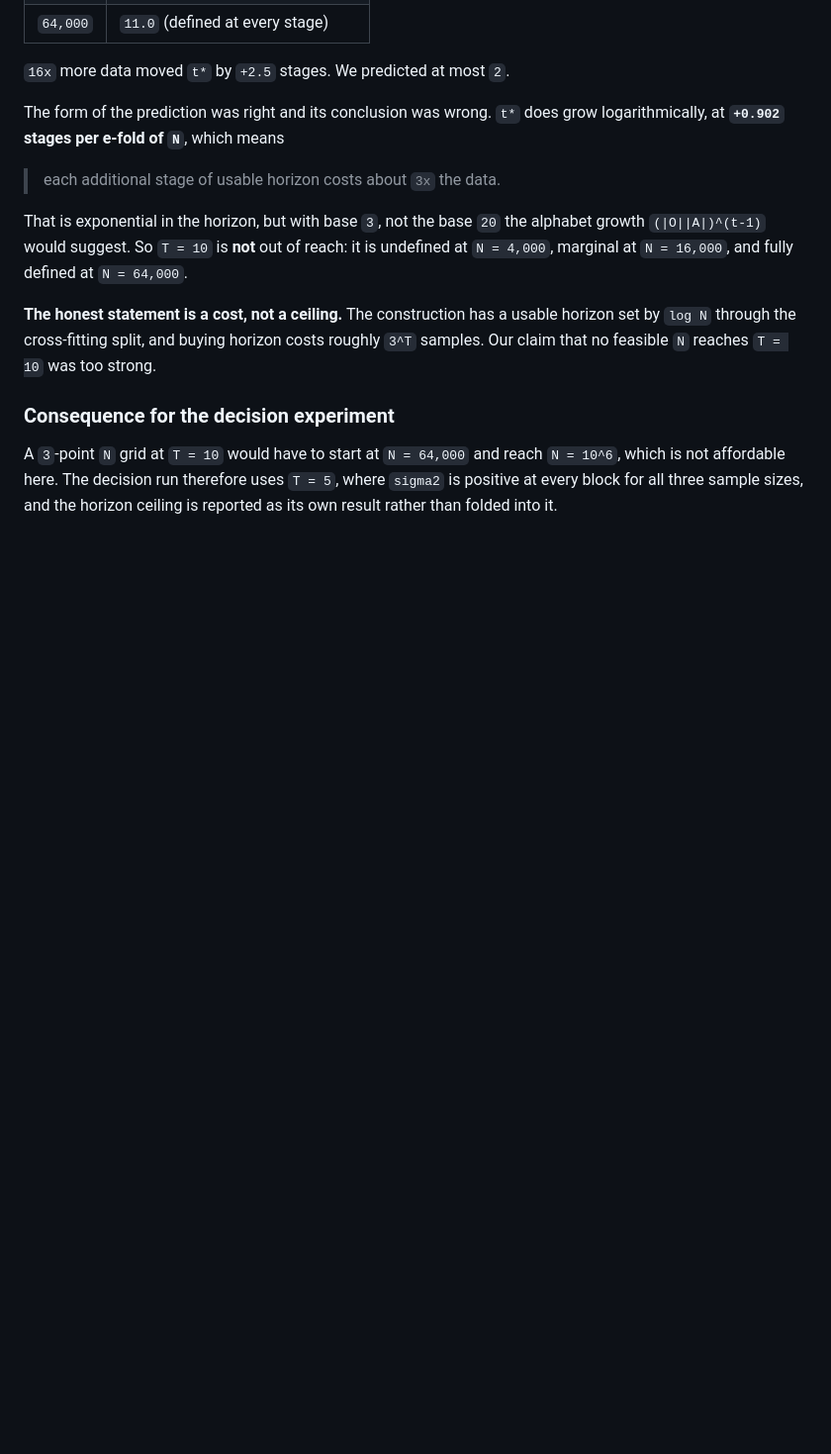
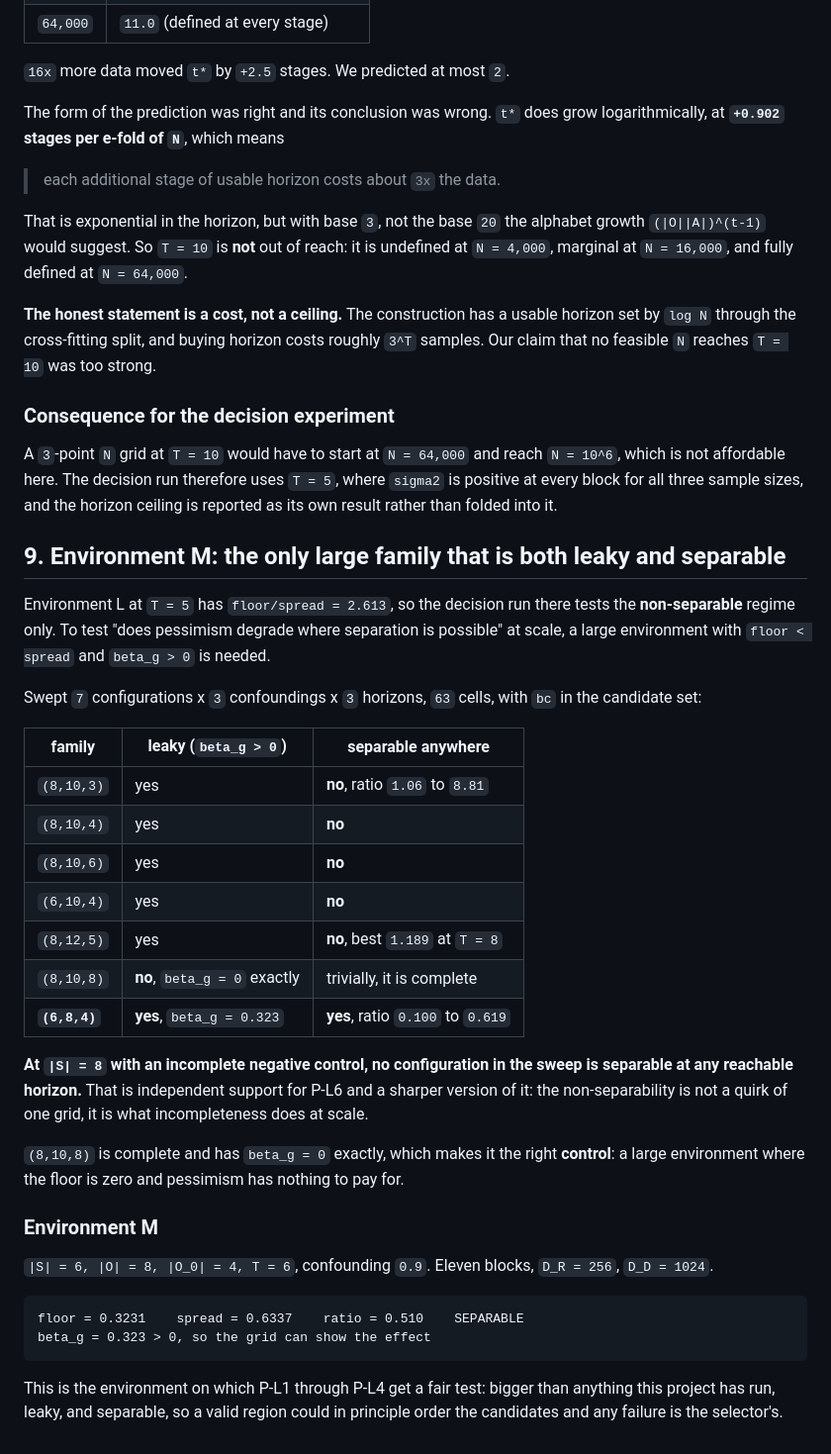
Before and after one commit to soheilsayahvarg/model-based-rl-confounded-pomdps, a Markdown page: Extension/docs/scale_and_baselines.md, the part around the change. Shown at 99% size. GitHub-like rendering; blank space fills up the shorter version.

Commit message:
63-cell sweep: at |S|=8 no incomplete config is separable at any reachable horizon
Environment M (6,8,4) at T=6 is the only leaky-and-separable large family found.
(8,10,8) is complete with beta_g=0 exactly, so it is the natural control.

```diff
--- a/Extension/docs/scale_and_baselines.md
+++ b/Extension/docs/scale_and_baselines.md
@@ -419,3 +419,44 @@ A `3`-point `N` grid at `T = 10` would have to start at `N = 64,000` and reach
 `N = 10^6`, which is not affordable here. The decision run therefore uses
 `T = 5`, where `sigma2` is positive at every block for all three sample sizes,
 and the horizon ceiling is reported as its own result rather than folded into it.
+
+## 9. Environment M: the only large family that is both leaky and separable
+
+Environment L at `T = 5` has `floor/spread = 2.613`, so the decision run there
+tests the **non-separable** regime only. To test "does pessimism degrade where
+separation is possible" at scale, a large environment with `floor < spread` and
+`beta_g > 0` is needed.
+
+Swept `7` configurations x `3` confoundings x `3` horizons, `63` cells, with `bc`
+in the candidate set:
+
+| family | leaky (`beta_g > 0`) | separable anywhere |
+|---|---|---|
+| `(8,10,3)` | yes | **no**, ratio `1.06` to `8.81` |
+| `(8,10,4)` | yes | **no** |
+| `(8,10,6)` | yes | **no** |
+| `(6,10,4)` | yes | **no** |
+| `(8,12,5)` | yes | **no**, best `1.189` at `T = 8` |
+| `(8,10,8)` | **no**, `beta_g = 0` exactly | trivially, it is complete |
+| **`(6,8,4)`** | **yes**, `beta_g = 0.323` | **yes**, ratio `0.100` to `0.619` |
+
+**At `|S| = 8` with an incomplete negative control, no configuration in the sweep
+is separable at any reachable horizon.** That is independent support for P-L6 and
+a sharper version of it: the non-separability is not a quirk of one grid, it is
+what incompleteness does at scale.
+
+`(8,10,8)` is complete and has `beta_g = 0` exactly, which makes it the right
+**control**: a large environment where the floor is zero and pessimism has
+nothing to pay for.
+
+### Environment M
+
+`|S| = 6, |O| = 8, |O_0| = 4, T = 6`, confounding `0.9`. Eleven blocks,
+`D_R = 256`, `D_D = 1024`.
+
+    floor = 0.3231    spread = 0.6337    ratio = 0.510    SEPARABLE
+    beta_g = 0.323 > 0, so the grid can show the effect
+
+This is the environment on which P-L1 through P-L4 get a fair test: bigger than
+anything this project has run, leaky, and separable, so a valid region could in
+principle order the candidates and any failure is the selector's.
```
